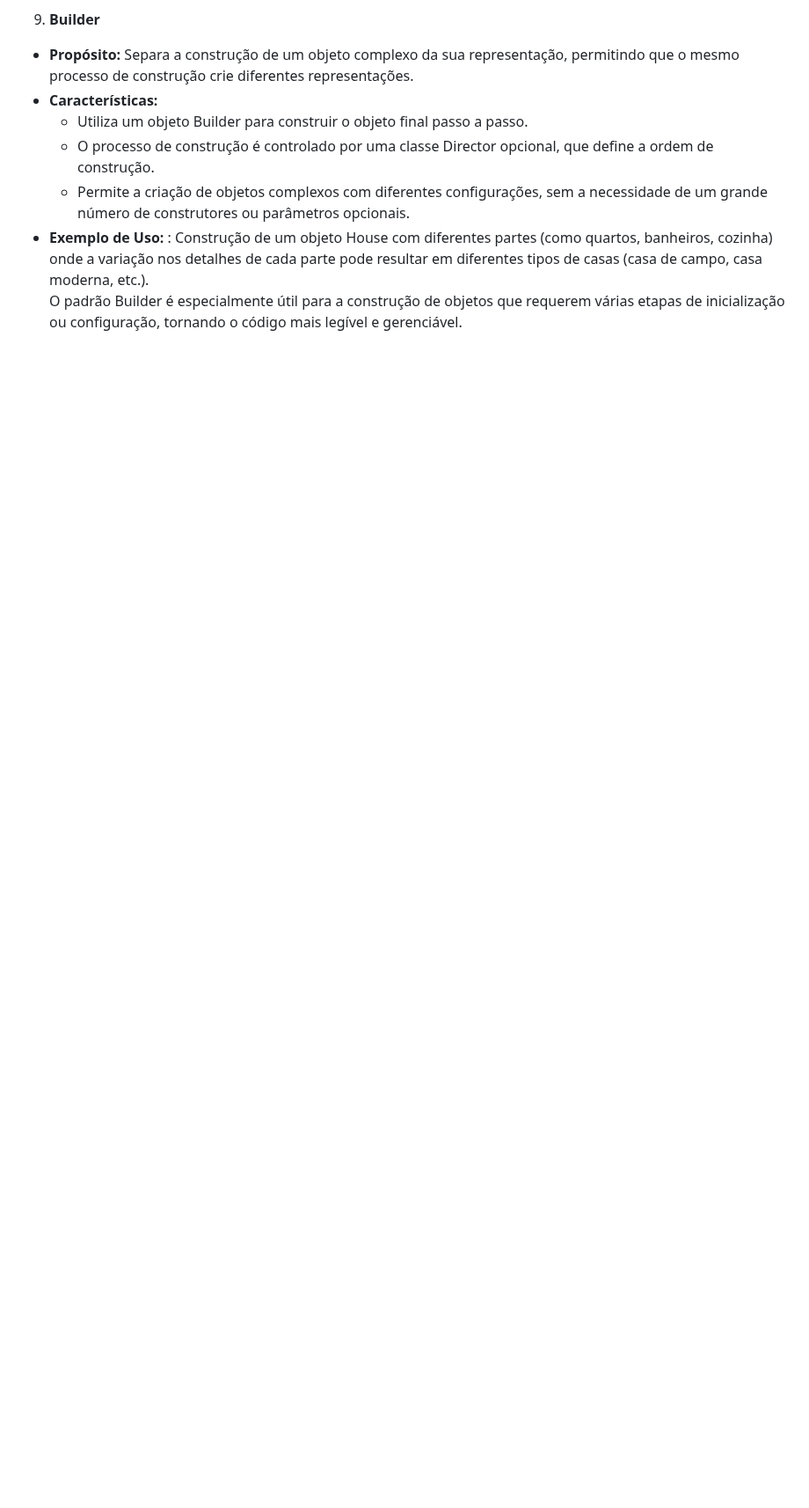
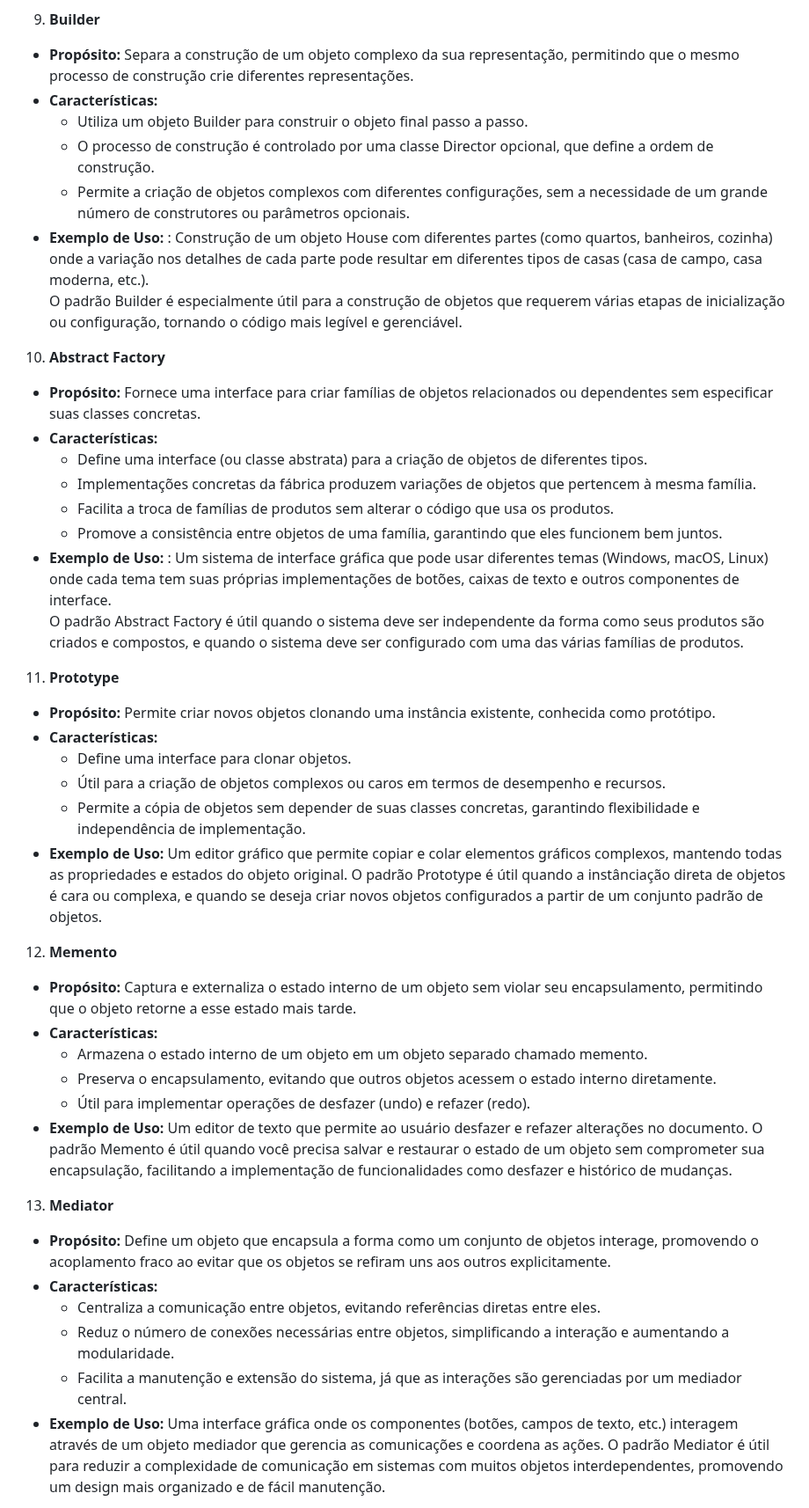
Before and after one commit to JsnEvt/sample_dsgn_pttrn, a Markdown page: README.md, the part around one of its changes. Shown at 88% size. Drawn GitHub-style; blank space fills up the shorter version.

Commit message:
Update README.md
adding more design patterns

```diff
--- a/README.md
+++ b/README.md
@@ -84,3 +84,44 @@ O curso aborda uma variedade de padrões de projeto que são essenciais para des
      - Permite a criação de objetos complexos com diferentes configurações, sem a necessidade de um grande número de construtores ou parâmetros opcionais.
    - **Exemplo de Uso:** : Construção de um objeto House com diferentes partes (como quartos, banheiros, cozinha) onde a variação nos detalhes de cada parte pode resultar em diferentes tipos de casas (casa de campo, casa moderna, etc.).
 O padrão Builder é especialmente útil para a construção de objetos que requerem várias etapas de inicialização ou configuração, tornando o código mais legível e gerenciável.
+
+10.  **Abstract Factory**
+   - **Propósito:** Fornece uma interface para criar famílias de objetos relacionados ou dependentes sem especificar suas classes concretas.
+   - **Características:**
+     - Define uma interface (ou classe abstrata) para a criação de objetos de diferentes tipos.
+     - Implementações concretas da fábrica produzem variações de objetos que pertencem à mesma família.
+     - Facilita a troca de famílias de produtos sem alterar o código que usa os produtos.
+     - Promove a consistência entre objetos de uma família, garantindo que eles funcionem bem juntos.
+   - **Exemplo de Uso:** : Um sistema de interface gráfica que pode usar diferentes temas (Windows, macOS, Linux) onde cada tema tem suas próprias implementações de botões, caixas de texto e outros componentes de interface.
+O padrão Abstract Factory é útil quando o sistema deve ser independente da forma como seus produtos são criados e compostos, e quando o sistema deve ser configurado com uma das várias famílias de produtos.
+
+11. **Prototype**
+   - **Propósito:** Permite criar novos objetos clonando uma instância existente, conhecida como protótipo.
+   - **Características:**
+     - Define uma interface para clonar objetos.
+     - Útil para a criação de objetos complexos ou caros em termos de desempenho e recursos.
+     - Permite a cópia de objetos sem depender de suas classes concretas, garantindo flexibilidade e independência de implementação.
+   - **Exemplo de Uso:** Um editor gráfico que permite copiar e colar elementos gráficos complexos, mantendo todas as propriedades e estados do objeto original.
+   O padrão Prototype é útil quando a instânciação direta de objetos é cara ou complexa, e quando se deseja criar novos objetos configurados a partir de um conjunto padrão de objetos.
+
+
+12. **Memento**
+   - **Propósito:** Captura e externaliza o estado interno de um objeto sem violar seu encapsulamento, permitindo que o objeto retorne a esse estado mais tarde.
+   - **Características:**
+     - Armazena o estado interno de um objeto em um objeto separado chamado memento.
+     - Preserva o encapsulamento, evitando que outros objetos acessem o estado interno diretamente.
+     - Útil para implementar operações de desfazer (undo) e refazer (redo).
+   - **Exemplo de Uso:** Um editor de texto que permite ao usuário desfazer e refazer alterações no documento.
+   O padrão Memento é útil quando você precisa salvar e restaurar o estado de um objeto sem comprometer sua encapsulação, facilitando a implementação de funcionalidades como desfazer e histórico de mudanças.
+
+
+13. **Mediator**
+   - **Propósito:** Define um objeto que encapsula a forma como um conjunto de objetos interage, promovendo o acoplamento fraco ao evitar que os objetos se refiram uns aos outros explicitamente.
+   - **Características:**
+     - Centraliza a comunicação entre objetos, evitando referências diretas entre eles.
+     - Reduz o número de conexões necessárias entre objetos, simplificando a interação e aumentando a modularidade.
+     - Facilita a manutenção e extensão do sistema, já que as interações são gerenciadas por um mediador central.
+   - **Exemplo de Uso:** Uma interface gráfica onde os componentes (botões, campos de texto, etc.) interagem através de um objeto mediador que gerencia as comunicações e coordena as ações.
+   O padrão Mediator é útil para reduzir a complexidade de comunicação em sistemas com muitos objetos interdependentes, promovendo um design mais organizado e de fácil manutenção.
+
+
```
Also changed, not shown: other parts of README.md (+18 -0 lines).
